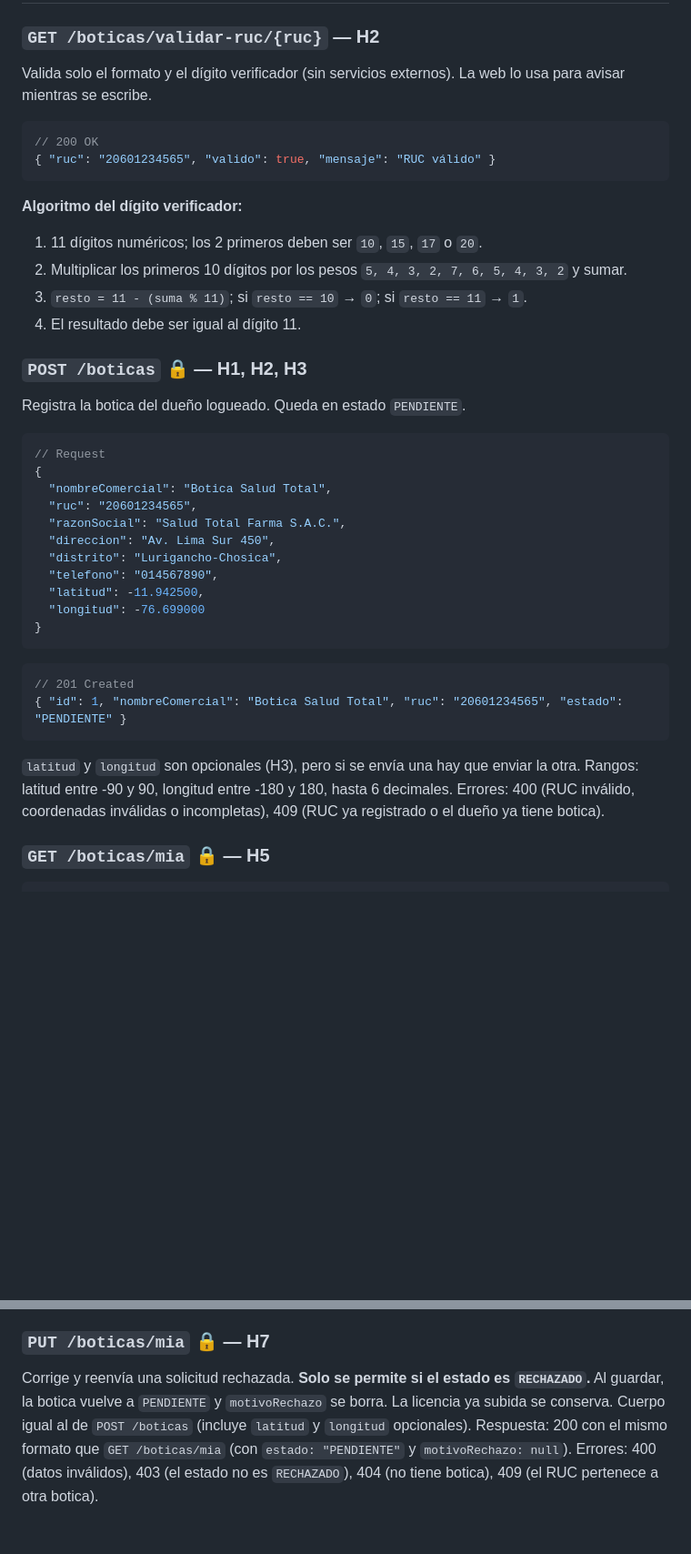
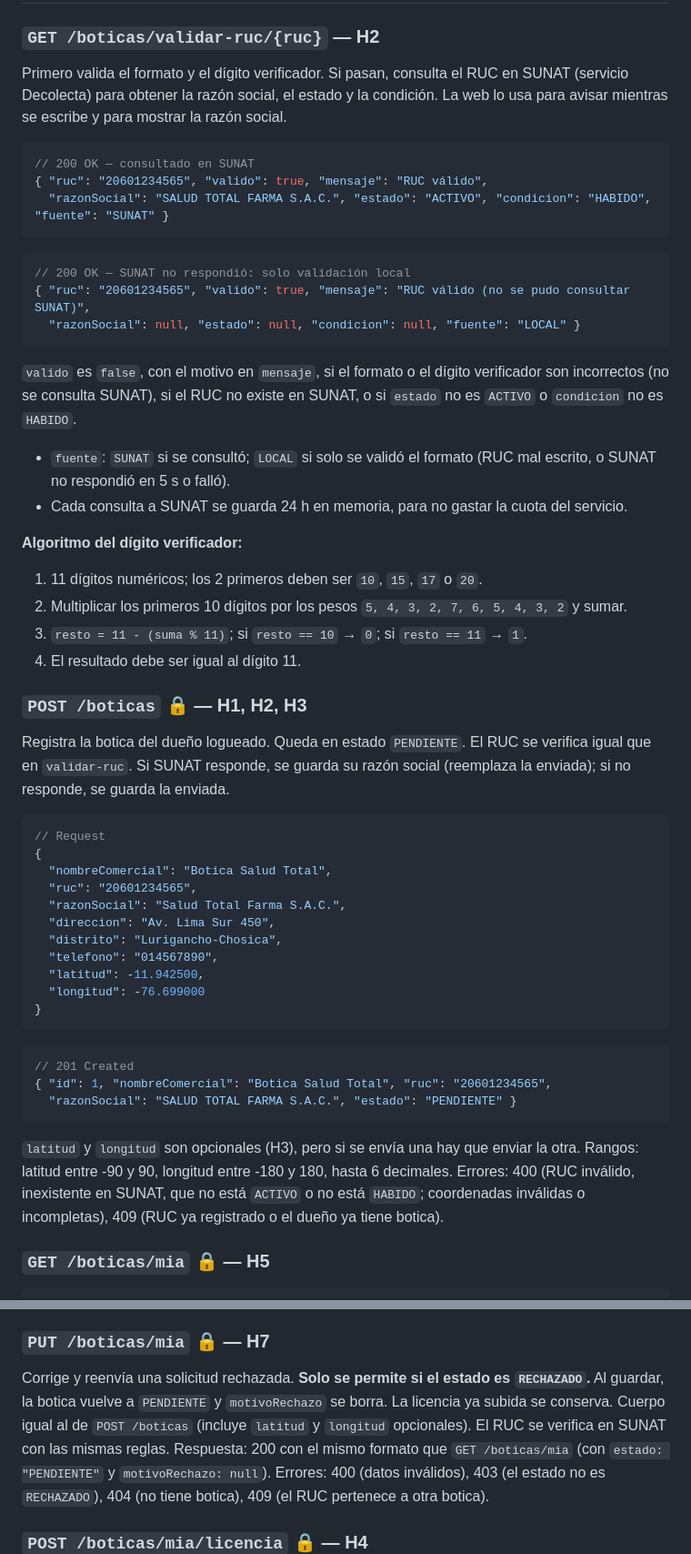
Before and after one commit to willardguillermo/boticompara, a Markdown page: docs/API.md, 2 parts joined by grey strips. Shown at 91% size. Drawn GitHub-style; blank space fills up the shorter version.

Commit message:
docs(api): documenta la consulta del RUC en SUNAT (H2)

````diff
--- a/docs/API.md
+++ b/docs/API.md
@@ -141,11 +141,21 @@ Respuesta: 204 sin cuerpo. El token usado deja de ser válido (las siguientes ll
 ## 3. Botica (rol `DUENO_BOTICA`)
 
 ### `GET /boticas/validar-ruc/{ruc}` — H2
-Valida solo el formato y el dígito verificador (sin servicios externos). La web lo usa para avisar mientras se escribe.
+Primero valida el formato y el dígito verificador. Si pasan, consulta el RUC en SUNAT (servicio Decolecta) para obtener la razón social, el estado y la condición. La web lo usa para avisar mientras se escribe y para mostrar la razón social.
 ```json
-// 200 OK
-{ "ruc": "20601234565", "valido": true, "mensaje": "RUC válido" }
+// 200 OK — consultado en SUNAT
+{ "ruc": "20601234565", "valido": true, "mensaje": "RUC válido",
+  "razonSocial": "SALUD TOTAL FARMA S.A.C.", "estado": "ACTIVO", "condicion": "HABIDO", "fuente": "SUNAT" }
 ```
+```json
+// 200 OK — SUNAT no respondió: solo validación local
+{ "ruc": "20601234565", "valido": true, "mensaje": "RUC válido (no se pudo consultar SUNAT)",
+  "razonSocial": null, "estado": null, "condicion": null, "fuente": "LOCAL" }
+```
+`valido` es `false`, con el motivo en `mensaje`, si el formato o el dígito verificador son incorrectos (no se consulta SUNAT), si el RUC no existe en SUNAT, o si `estado` no es `ACTIVO` o `condicion` no es `HABIDO`.
+
+- `fuente`: `SUNAT` si se consultó; `LOCAL` si solo se validó el formato (RUC mal escrito, o SUNAT no respondió en 5 s o falló).
+- Cada consulta a SUNAT se guarda 24 h en memoria, para no gastar la cuota del servicio.
 
 **Algoritmo del dígito verificador:**
 1. 11 dígitos numéricos; los 2 primeros deben ser `10`, `15`, `17` o `20`.
@@ -155,6 +165,7 @@ Valida solo el formato y el dígito verificador (sin servicios externos). La web
 
 ### `POST /boticas` 🔒 — H1, H2, H3
 Registra la botica del dueño logueado. Queda en estado `PENDIENTE`.
+El RUC se verifica igual que en `validar-ruc`. Si SUNAT responde, se guarda su razón social (reemplaza la enviada); si no responde, se guarda la enviada.
 ```json
 // Request
 {
@@ -170,10 +181,11 @@ Registra la botica del dueño logueado. Queda en estado `PENDIENTE`.
 ```
 ```json
 // 201 Created
-{ "id": 1, "nombreComercial": "Botica Salud Total", "ruc": "20601234565", "estado": "PENDIENTE" }
+{ "id": 1, "nombreComercial": "Botica Salud Total", "ruc": "20601234565",
+  "razonSocial": "SALUD TOTAL FARMA S.A.C.", "estado": "PENDIENTE" }
 ```
 `latitud` y `longitud` son opcionales (H3), pero si se envía una hay que enviar la otra. Rangos: latitud entre -90 y 90, longitud entre -180 y 180, hasta 6 decimales.
-Errores: 400 (RUC inválido, coordenadas inválidas o incompletas), 409 (RUC ya registrado o el dueño ya tiene botica).
+Errores: 400 (RUC inválido, inexistente en SUNAT, que no está `ACTIVO` o no está `HABIDO`; coordenadas inválidas o incompletas), 409 (RUC ya registrado o el dueño ya tiene botica).
 
 ### `GET /boticas/mia` 🔒 — H5
 ```json
@@ -197,7 +209,7 @@ Errores: 400 (RUC inválido, coordenadas inválidas o incompletas), 409 (RUC ya
 
 ### `PUT /boticas/mia` 🔒 — H7
 Corrige y reenvía una solicitud rechazada. **Solo se permite si el estado es `RECHAZADO`.** Al guardar, la botica vuelve a `PENDIENTE` y `motivoRechazo` se borra. La licencia ya subida se conserva.
-Cuerpo igual al de `POST /boticas` (incluye `latitud` y `longitud` opcionales).
+Cuerpo igual al de `POST /boticas` (incluye `latitud` y `longitud` opcionales). El RUC se verifica en SUNAT con las mismas reglas.
 Respuesta: 200 con el mismo formato que `GET /boticas/mia` (con `estado: "PENDIENTE"` y `motivoRechazo: null`).
 Errores: 400 (datos inválidos), 403 (el estado no es `RECHAZADO`), 404 (no tiene botica), 409 (el RUC pertenece a otra botica).
 
````
